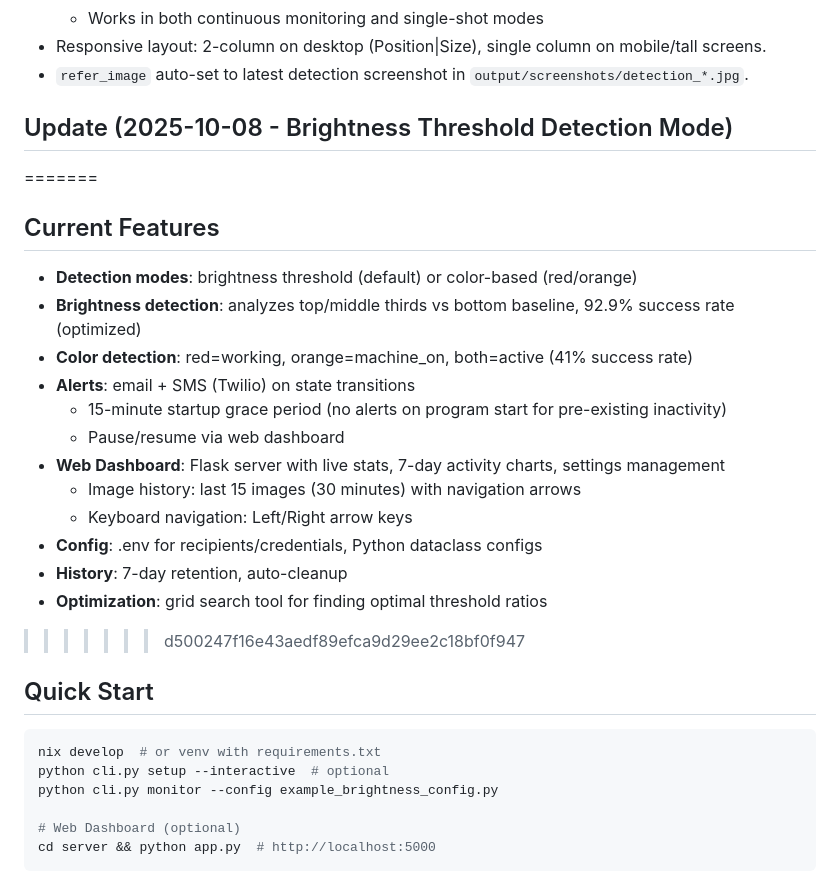
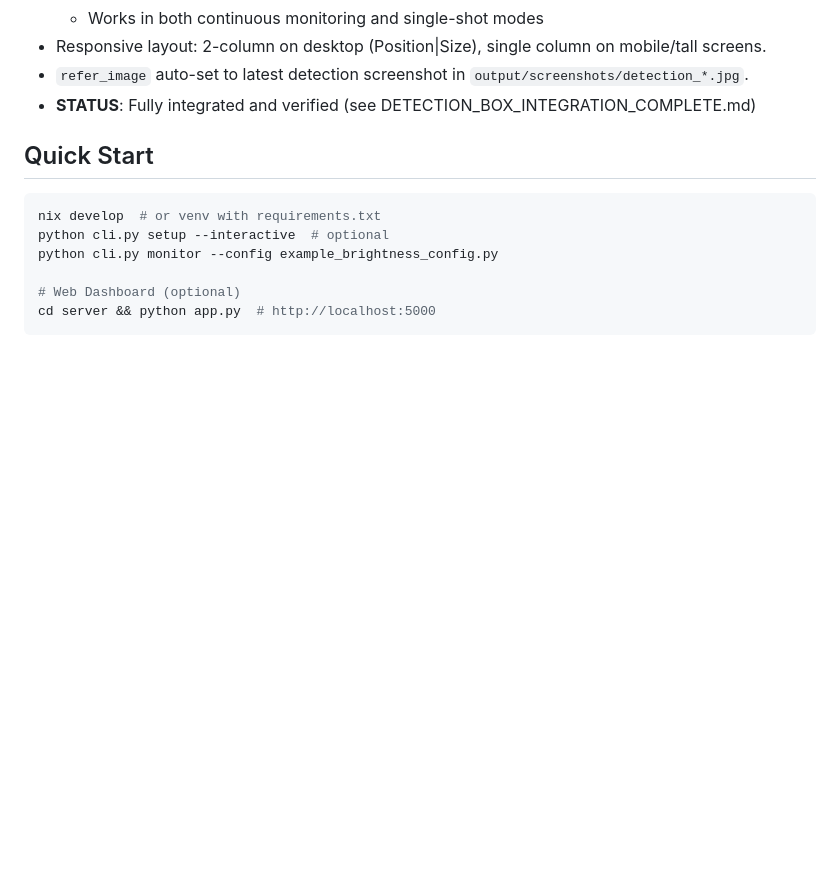
Before and after one commit to ZarredFelicite/laser-monitor, a Markdown page: AGENTS.md, the part around the change. Rendered like a GitHub page; blank space fills up the shorter version.

````diff
--- a/AGENTS.md
+++ b/AGENTS.md
@@ -25,23 +25,7 @@ Real-time laser cutter monitoring system using indicator light detection (bright
   - Works in both continuous monitoring and single-shot modes
 - Responsive layout: 2-column on desktop (Position|Size), single column on mobile/tall screens.
 - `refer_image` auto-set to latest detection screenshot in `output/screenshots/detection_*.jpg`.
-
-## Update (2025-10-08 - Brightness Threshold Detection Mode)
-=======
-## Current Features
-- **Detection modes**: brightness threshold (default) or color-based (red/orange)
-- **Brightness detection**: analyzes top/middle thirds vs bottom baseline, 92.9% success rate (optimized)
-- **Color detection**: red=working, orange=machine_on, both=active (41% success rate)
-- **Alerts**: email + SMS (Twilio) on state transitions
-  - 15-minute startup grace period (no alerts on program start for pre-existing inactivity)
-  - Pause/resume via web dashboard
-- **Web Dashboard**: Flask server with live stats, 7-day activity charts, settings management
-  - Image history: last 15 images (30 minutes) with navigation arrows
-  - Keyboard navigation: Left/Right arrow keys
-- **Config**: .env for recipients/credentials, Python dataclass configs
-- **History**: 7-day retention, auto-cleanup
-- **Optimization**: grid search tool for finding optimal threshold ratios
->>>>>>> d500247f16e43aedf89efca9d29ee2c18bf0f947
+- **STATUS**: Fully integrated and verified (see DETECTION_BOX_INTEGRATION_COMPLETE.md)
 
 ## Quick Start
 ```bash
````
Also changed, not shown: DETECTION_BOX_INTEGRATION_COMPLETE.md (added, +222 -0 lines).
